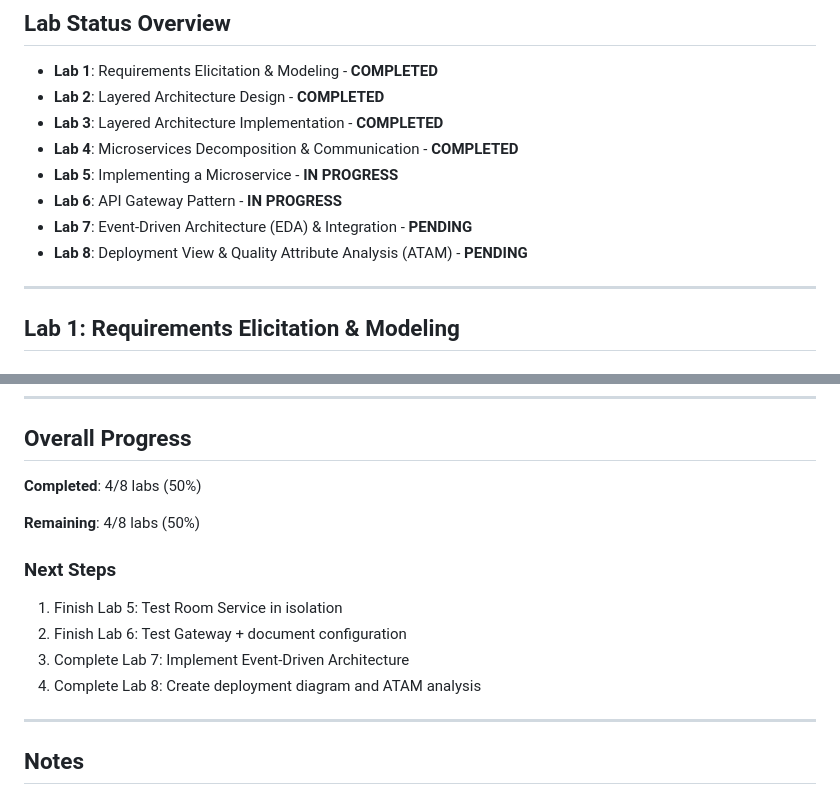
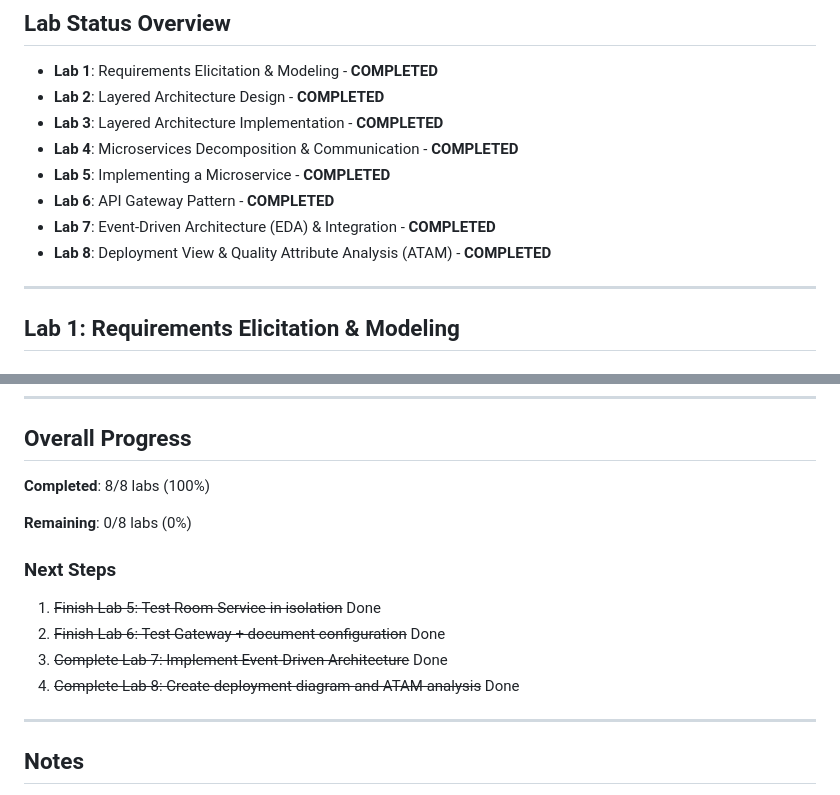
Before and after one commit to AlexCrisTin/SA25-26_ClassN01_Group_7, a Markdown page: checklist_plan.md, 2 parts joined by grey strips. Rendered like a GitHub page.

Commit message:
docx: update check list

```diff
--- a/checklist_plan.md
+++ b/checklist_plan.md
@@ -8,10 +8,10 @@ This document tracks the progress of all labs in the Software Architecture cours
 -  **Lab 2**: Layered Architecture Design - **COMPLETED**
 -  **Lab 3**: Layered Architecture Implementation - **COMPLETED**
 -  **Lab 4**: Microservices Decomposition & Communication - **COMPLETED**
--  **Lab 5**: Implementing a Microservice - **IN PROGRESS**
--  **Lab 6**: API Gateway Pattern - **IN PROGRESS**
--  **Lab 7**: Event-Driven Architecture (EDA) & Integration - **PENDING**
--  **Lab 8**: Deployment View & Quality Attribute Analysis (ATAM) - **PENDING**
+-  **Lab 5**: Implementing a Microservice - **COMPLETED**
+-  **Lab 6**: API Gateway Pattern - **COMPLETED**
+-  **Lab 7**: Event-Driven Architecture (EDA) & Integration - **COMPLETED**
+-  **Lab 8**: Deployment View & Quality Attribute Analysis (ATAM) - **COMPLETED**
 
 ---
 
@@ -363,15 +363,15 @@ This document tracks the progress of all labs in the Software Architecture cours
 
 ## Overall Progress
 
-**Completed**: 4/8 labs (50%)
+**Completed**: 8/8 labs (100%)
 
-**Remaining**: 4/8 labs (50%)
+**Remaining**: 0/8 labs (0%)
 
 ### Next Steps
-1. Finish Lab 5: Test Room Service in isolation
-2. Finish Lab 6: Test Gateway + document configuration
-3. Complete Lab 7: Implement Event-Driven Architecture
-4. Complete Lab 8: Create deployment diagram and ATAM analysis
+1. ~~Finish Lab 5: Test Room Service in isolation~~ Done
+2. ~~Finish Lab 6: Test Gateway + document configuration~~ Done
+3. ~~Complete Lab 7: Implement Event-Driven Architecture~~ Done
+4. ~~Complete Lab 8: Create deployment diagram and ATAM analysis~~ Done
 
 ---
 
```
Also changed, not shown: other parts of checklist_plan.md (+65 -65 lines).
